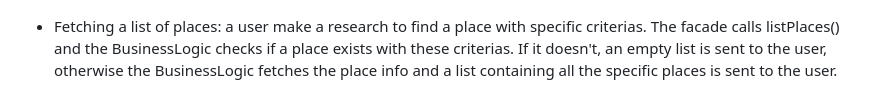
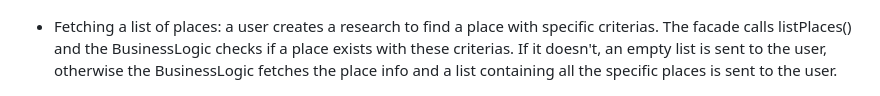
Before and after one commit to mAgAtSuRi/holbertonschool-hbnb, a Markdown page: README.md, the part around the change. Drawn GitHub-style.

Commit message:
formatted

```diff
--- a/README.md
+++ b/README.md
@@ -96,6 +96,6 @@ Here are 4 Sequence diagrams representing the main API calls.
 
 ![Review Submission](Hbnb_Sequence_Diagram_Review.png)
 
-- Fetching a list of places: a user make a research to find a place with specific criterias. The facade calls listPlaces() and the BusinessLogic checks if a place exists with these criterias. If it doesn't, an empty list is sent to the user, otherwise the BusinessLogic fetches the place info and a list containing all the specific places is sent to the user.
+- Fetching a list of places: a user creates a research to find a place with specific criterias. The facade calls listPlaces() and the BusinessLogic checks if a place exists with these criterias. If it doesn't, an empty list is sent to the user, otherwise the BusinessLogic fetches the place info and a list containing all the specific places is sent to the user.
 
 ![Fetch a List of Places](Hbnb_Sequence_Diagram_List_Places.png)
```
